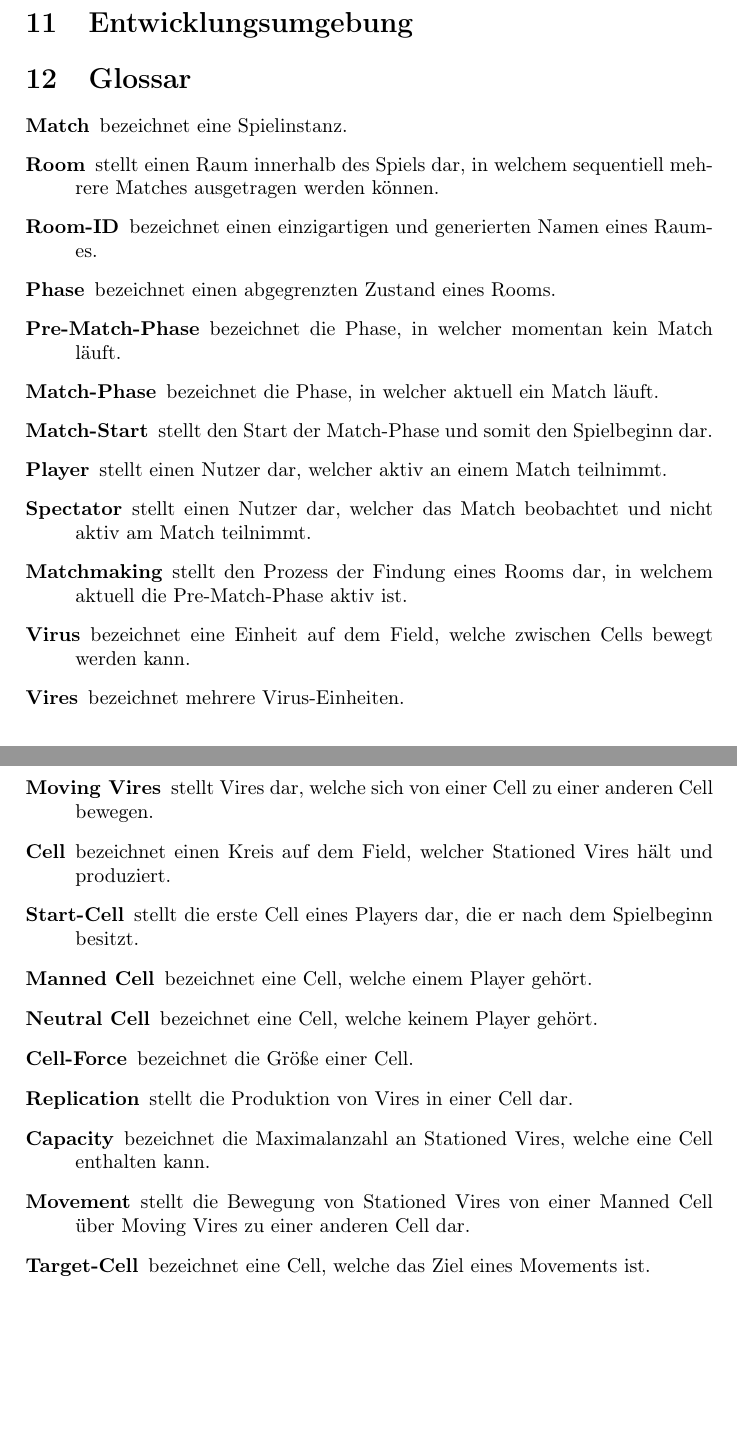
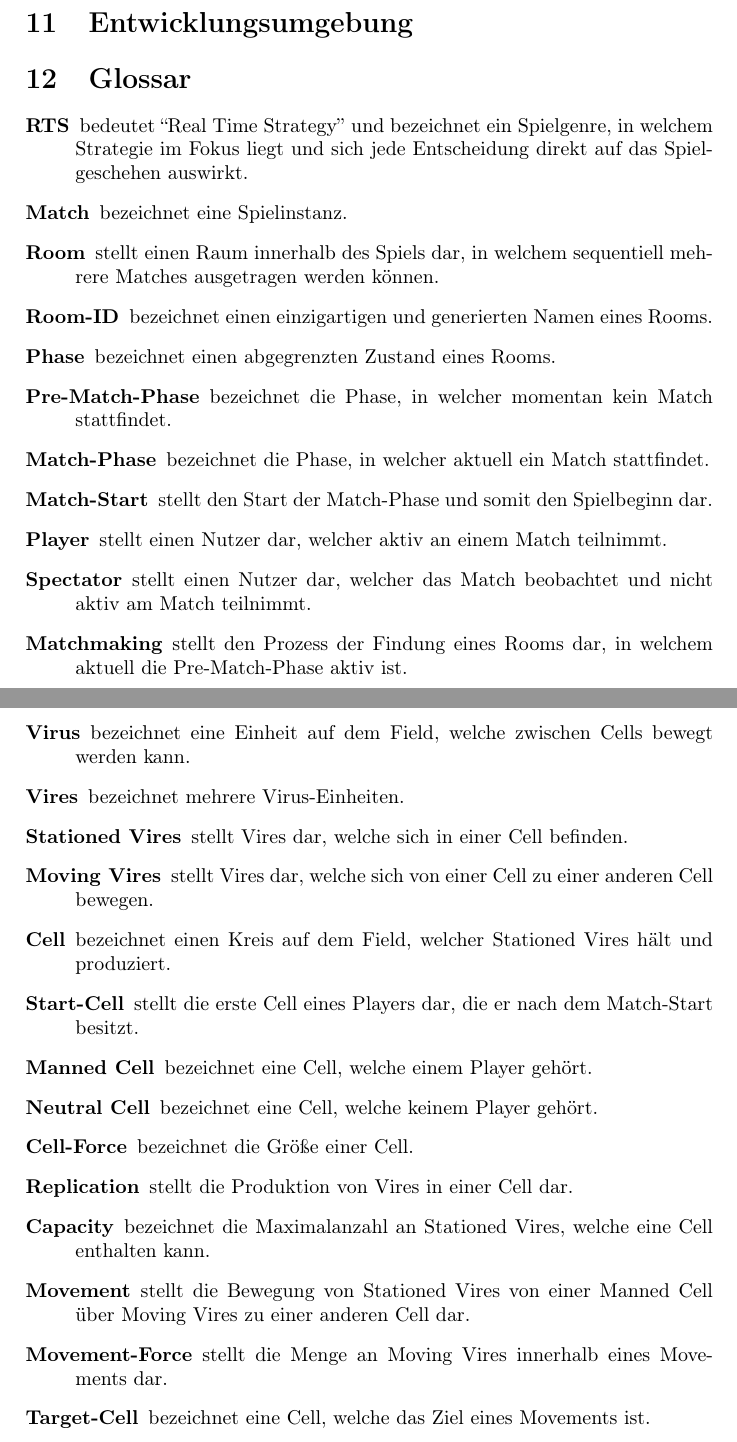
Before and after one commit to Leemyy/vires, a LaTeX paper (doc/fsd/vires.tex, which reads doc/fsd/glossar.tex): two parts of pages 5 and 6 of 6, joined at a grey line, cut so that both start at the same text, the shorter picture padded with empty space. Compiled offline with pdfLaTeX.

Commit message:
Updated Glossar

```diff
--- a/doc/fsd/glossar.tex
+++ b/doc/fsd/glossar.tex
@@ -1,12 +1,13 @@
 \section{Glossar}
 \label{sec:glossar}
 \begin{description}
+	\item[RTS] bedeutet ``Real Time Strategy'' und bezeichnet ein Spielgenre, in welchem Strategie im Fokus liegt und sich jede Entscheidung direkt auf das Spielgeschehen auswirkt.
 	\item[Match] bezeichnet eine Spielinstanz.
 	\item[Room] stellt einen Raum innerhalb des Spiels dar, in welchem sequentiell mehrere Matches ausgetragen werden können.
-	\item[Room-ID] bezeichnet einen einzigartigen und generierten Namen eines Raumes.
+	\item[Room-ID] bezeichnet einen einzigartigen und generierten Namen eines Rooms.
 	\item[Phase] bezeichnet einen abgegrenzten Zustand eines Rooms.
-	\item[Pre-Match-Phase] bezeichnet die Phase, in welcher momentan kein Match läuft.
-	\item[Match-Phase] bezeichnet die Phase, in welcher aktuell ein Match läuft.
+	\item[Pre-Match-Phase] bezeichnet die Phase, in welcher momentan kein Match stattfindet.
+	\item[Match-Phase] bezeichnet die Phase, in welcher aktuell ein Match stattfindet.
 	\item[Match-Start] stellt den Start der Match-Phase und somit den Spielbeginn dar.
 	\item[Player] stellt einen Nutzer dar, welcher aktiv an einem Match teilnimmt.
 	\item[Spectator] stellt einen Nutzer dar, welcher das Match beobachtet und nicht aktiv am Match teilnimmt.
@@ -16,13 +17,14 @@
 	\item[Stationed Vires] stellt Vires dar, welche sich in einer Cell befinden.
 	\item[Moving Vires] stellt Vires dar, welche sich von einer Cell zu einer anderen Cell bewegen.
 	\item[Cell] bezeichnet einen Kreis auf dem Field, welcher Stationed Vires hält und produziert.
-	\item[Start-Cell] stellt die erste Cell eines Players dar, die er nach dem Spielbeginn besitzt.
+	\item[Start-Cell] stellt die erste Cell eines Players dar, die er nach dem Match-Start besitzt.
 	\item[Manned Cell] bezeichnet eine Cell, welche einem Player gehört.
 	\item[Neutral Cell] bezeichnet eine Cell, welche keinem Player gehört.
 	\item[Cell-Force] bezeichnet die Größe einer Cell.
 	\item[Replication] stellt die Produktion von Vires in einer Cell dar.
 	\item[Capacity] bezeichnet die Maximalanzahl an Stationed Vires, welche eine Cell enthalten kann.
 	\item[Movement] stellt die Bewegung von Stationed Vires von einer Manned Cell über Moving Vires zu einer anderen Cell dar.
+	\item[Movement-Force] stellt die Menge an Moving Vires innerhalb eines Movements dar.
 	\item[Target-Cell] bezeichnet eine Cell, welche das Ziel eines Movements ist.
 	\item[Conflict] stellt ein Aufeinandertreffen von feindlichen Einheiten mit freundlichen Einheiten dar.
 	\item[Neutralization] bezeichnet den Vorgang des Umwandelns einer Manned Cell in eine Neutral Cell.
```
